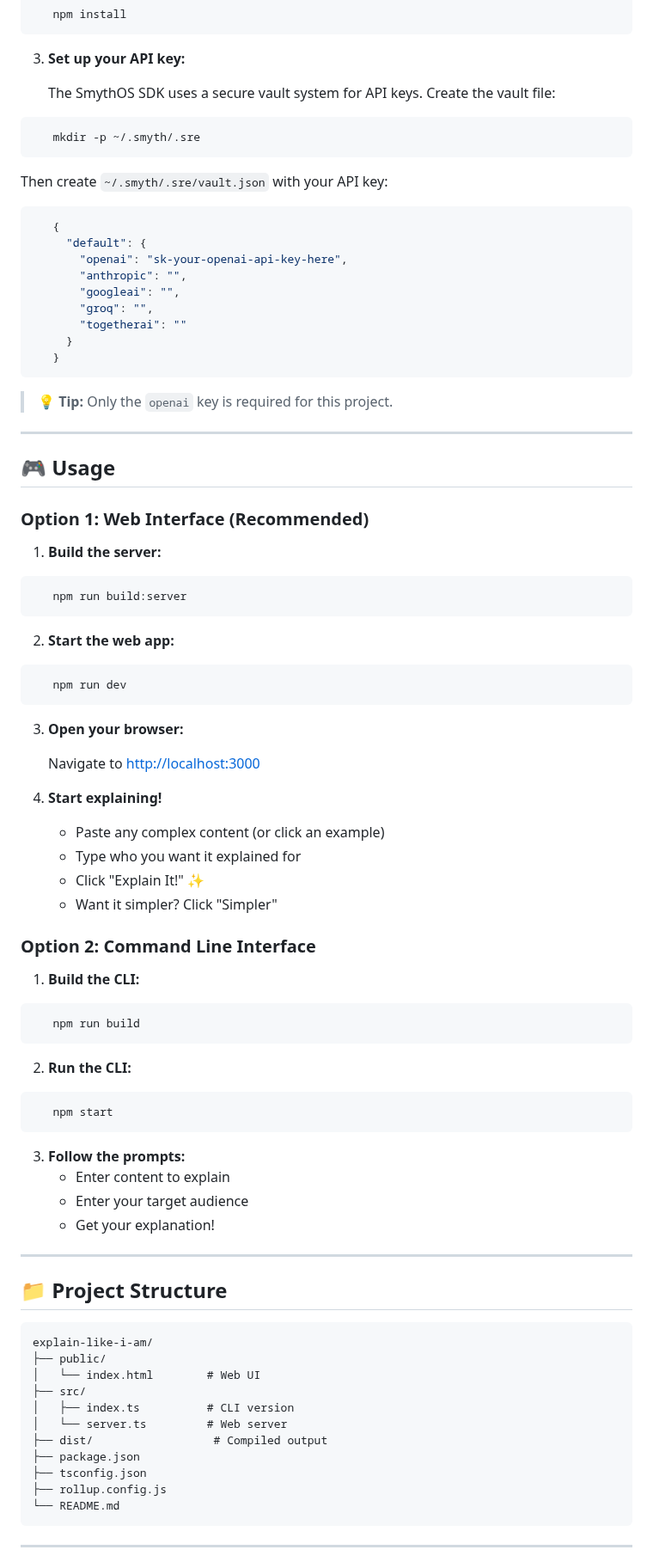
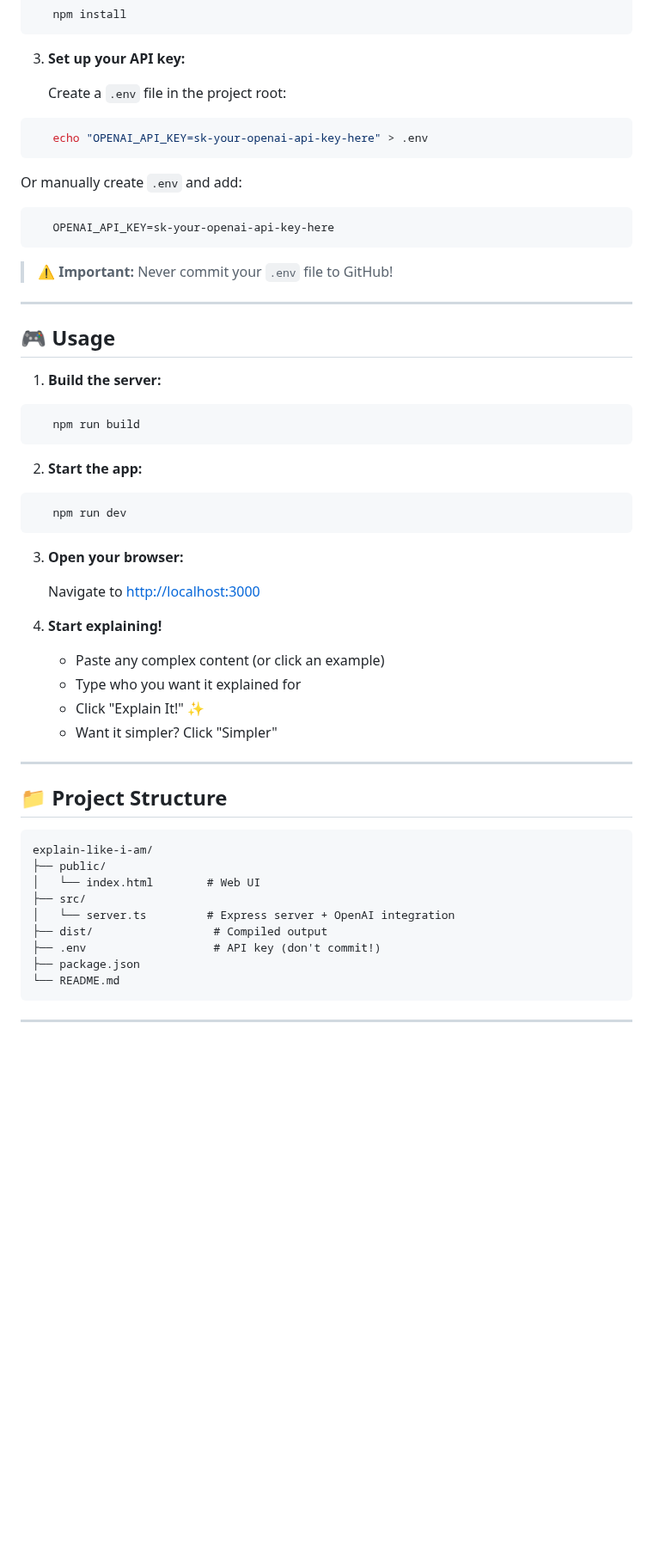
Before and after one commit to Emminex23/explain-like-i-am, a Markdown page: README.md, the part around one of its changes. Shown at 86% size. Drawn GitHub-style; blank space fills up the shorter version.

````diff
--- a/README.md
+++ b/README.md
@@ -66,38 +66,28 @@ Explain Like I'm... takes complex content and explains it perfectly for any audi
 
 3. **Set up your API key:**
 
-   The SmythOS SDK uses a secure vault system for API keys. Create the vault file:
+   Create a `.env` file in the project root:
 ```bash
-   mkdir -p ~/.smyth/.sre
+   echo "OPENAI_API_KEY=sk-your-openai-api-key-here" > .env
 ```
 
-   Then create `~/.smyth/.sre/vault.json` with your API key:
-```json
-   {
-     "default": {
-       "openai": "sk-your-openai-api-key-here",
-       "anthropic": "",
-       "googleai": "",
-       "groq": "",
-       "togetherai": ""
-     }
-   }
+   Or manually create `.env` and add:
+```
+   OPENAI_API_KEY=sk-your-openai-api-key-here
 ```
 
-   > 💡 **Tip:** Only the `openai` key is required for this project.
+   > ⚠️ **Important:** Never commit your `.env` file to GitHub!
 
 ---
 
 ## 🎮 Usage
 
-### Option 1: Web Interface (Recommended)
-
 1. **Build the server:**
 ```bash
-   npm run build:server
+   npm run build
 ```
 
-2. **Start the web app:**
+2. **Start the app:**
 ```bash
    npm run dev
 ```
@@ -112,23 +102,6 @@ Explain Like I'm... takes complex content and explains it perfectly for any audi
    - Click "Explain It!" ✨
    - Want it simpler? Click "Simpler"
 
-### Option 2: Command Line Interface
-
-1. **Build the CLI:**
-```bash
-   npm run build
-```
-
-2. **Run the CLI:**
-```bash
-   npm start
-```
-
-3. **Follow the prompts:**
-   - Enter content to explain
-   - Enter your target audience
-   - Get your explanation!
-
 ---
 
 ## 📁 Project Structure
@@ -137,12 +110,10 @@ explain-like-i-am/
 ├── public/
 │   └── index.html        # Web UI
 ├── src/
-│   ├── index.ts          # CLI version
-│   └── server.ts         # Web server
+│   └── server.ts         # Express server + OpenAI integration
 ├── dist/                  # Compiled output
+├── .env                   # API key (don't commit!)
 ├── package.json
-├── tsconfig.json
-├── rollup.config.js
 └── README.md
 ```
 
````
Also changed, not shown: other parts of README.md (+11 -40 lines).
